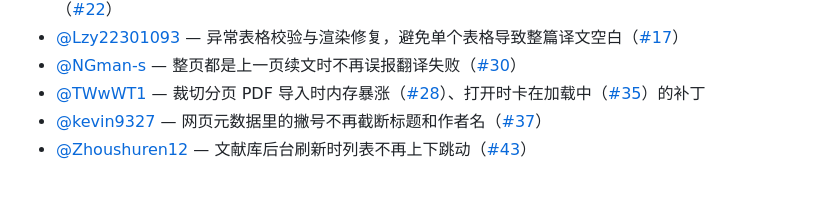
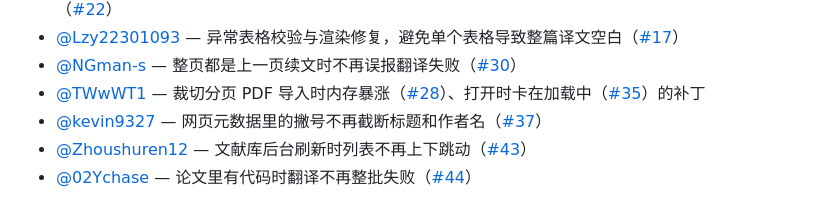
Before and after one commit to 88lin/easyread, a Markdown page: README.md, the part around the change. Rendered like a GitHub page.

```diff
--- a/README.md
+++ b/README.md
@@ -197,3 +197,4 @@ MIT。公式渲染用 [KaTeX](https://katex.org)（MIT）。
 - [@TWwWT1](https://github.com/TWwWT1) — 裁切分页 PDF 导入时内存暴涨（[#28](https://github.com/Edwardxlai/easyread/issues/28)）、打开时卡在加载中（[#35](https://github.com/Edwardxlai/easyread/issues/35)）的补丁
 - [@kevin9327](https://github.com/kevin9327) — 网页元数据里的撇号不再截断标题和作者名（[#37](https://github.com/Edwardxlai/easyread/pull/37)）
 - [@Zhoushuren12](https://github.com/Zhoushuren12) — 文献库后台刷新时列表不再上下跳动（[#43](https://github.com/Edwardxlai/easyread/pull/43)）
+- [@02Ychase](https://github.com/02Ychase) — 论文里有代码时翻译不再整批失败（[#44](https://github.com/Edwardxlai/easyread/pull/44)）
```
Also changed, not shown: README.en.md (+1 -0 lines).
